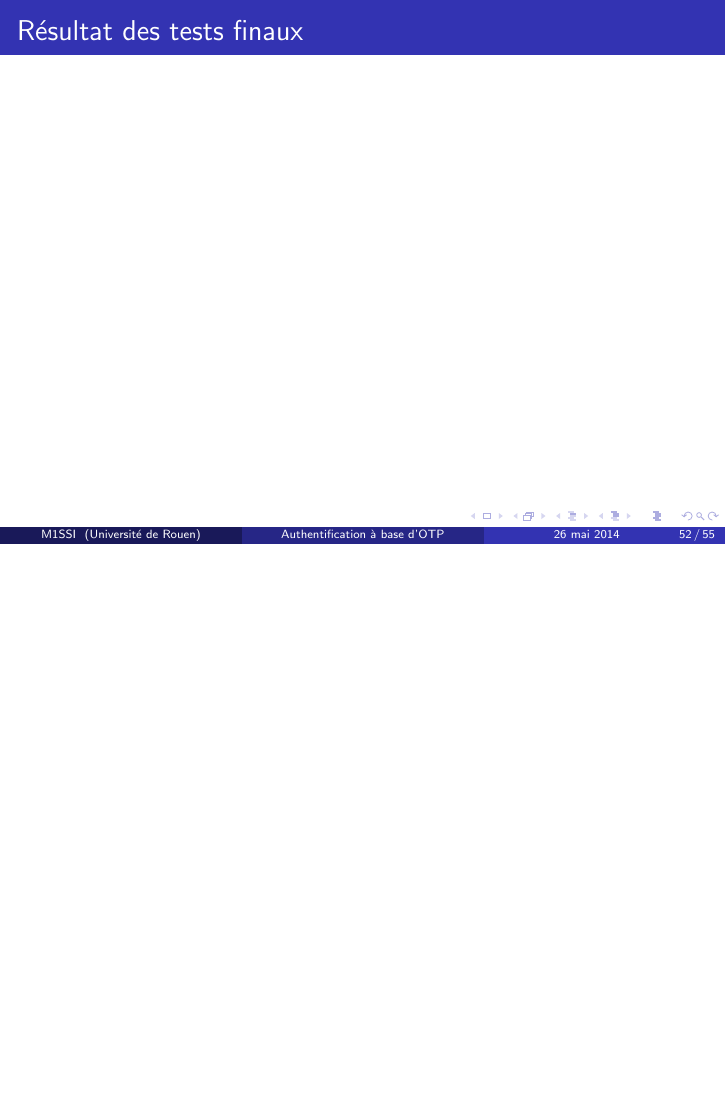
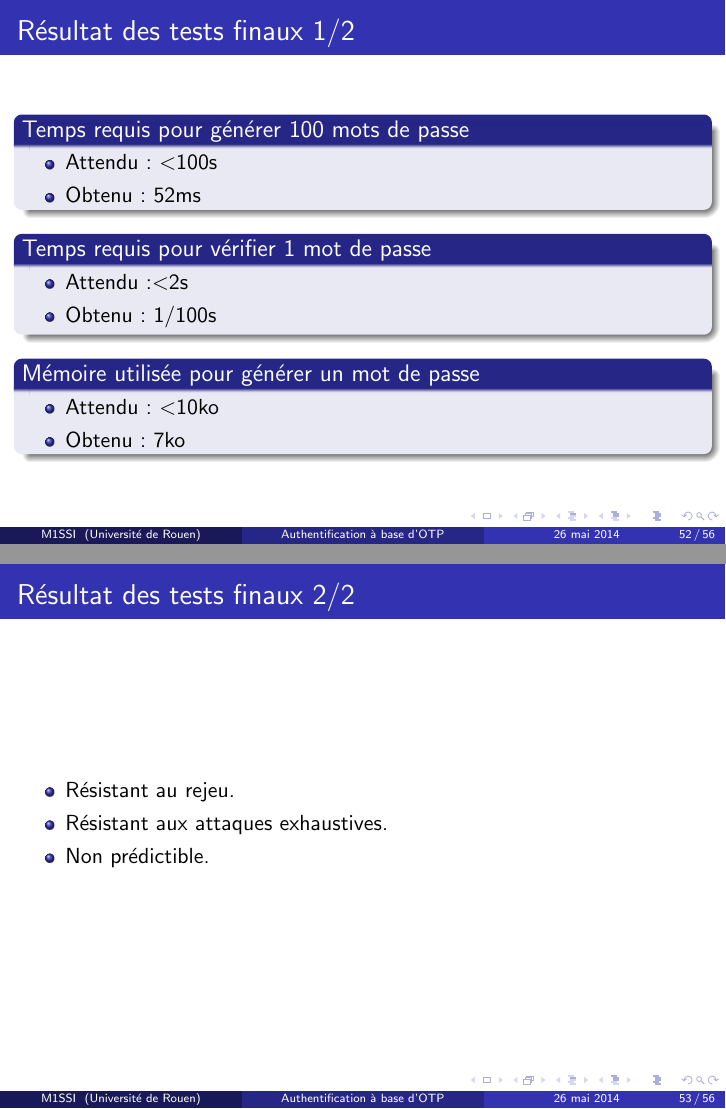
Before and after one commit to lesbeben/m1ssi2013, LaTeX slides (doc/Presentation Finale/presentation.tex): page 52 of 55 before the commit and pages 52 and 53 of 56 after it, the two joined at a grey line, the shorter picture padded with empty space. Compiled offline with pdfLaTeX.

Commit message:
Version finale beamer

```diff
--- a/doc/Presentation Finale/presentation.tex
+++ b/doc/Presentation Finale/presentation.tex
@@ -526,18 +554,54 @@ des utilisateurs.
 \end{frame}
 
 \begin{frame}
-\frametitle{Résultat des tests finaux}
+\frametitle{Résultat des tests finaux 1/2}
+\begin{block}{Temps requis pour générer 100 mots de passe}
+\begin{itemize}
+\item Attendu: \textless  100s
+\item Obtenu: 52ms
+\end{itemize}
+\end{block}
+\begin{block}{Temps requis pour vérifier 1 mot de passe}
+\begin{itemize}
+\item Attendu:\textless  2s
+\item Obtenu: 1/100s
+\end{itemize}
+\end{block}
+\begin{block}{Mémoire utilisée pour générer un mot de passe}
+\begin{itemize}
+\item Attendu: \textless  10ko
+\item Obtenu: 7ko
+\end{itemize}
+\end{block}
+
+\end{frame}
+
+\begin{frame}
+\frametitle{Résultat des tests finaux 2/2}
+\begin{itemize}
+\item Résistant au rejeu.
+\item Résistant aux attaques exhaustives.
+\item Non prédictible.
+\end{itemize}
 
 \end{frame}
 
 \begin{frame}
 \frametitle{Enseignements tirés du projet}
-
+\begin{itemize}
+\item Maitrise de PAM.
+\item API Android.
+\item Gestion de projet.
+\end{itemize}
 \end{frame}
 
 
 \begin{frame}
 \frametitle{Améliorations possibles}
+\begin{itemize}
+\item HOTP en challenge/response.
+\item Token sur Java Card.
+\end{itemize}
 \end{frame}
 
 \begin{frame}
```
Also changed, not shown: doc/graphics/archi-android.jpg (added), doc/graphics/enterpin.png (added), doc/graphics/firstotp.png (added), doc/graphics/libotp-android.jpg (added), doc/graphics/menu.png (added), doc/Presentation Finale/presentation.tex (38 more changed lines).
